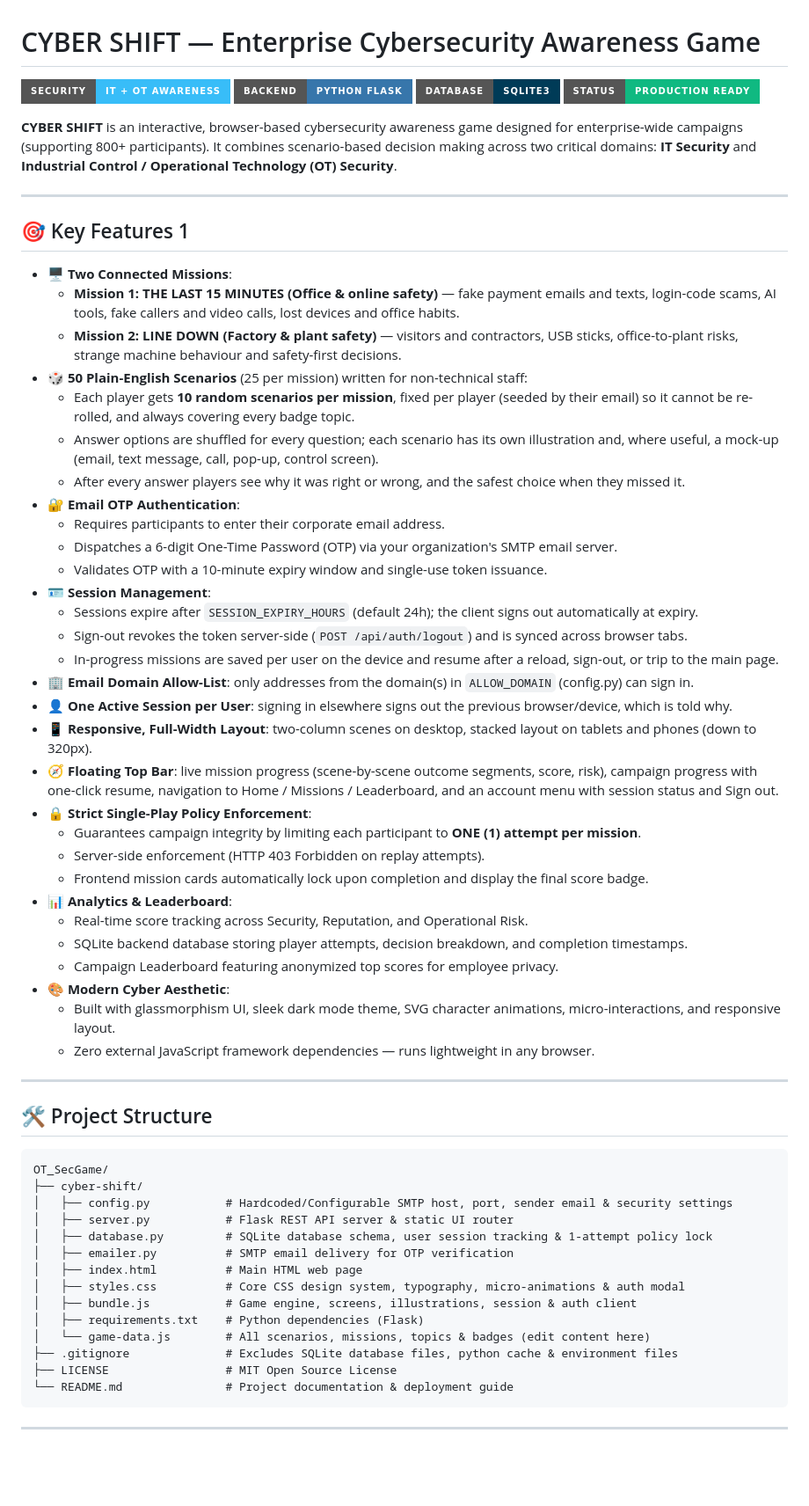
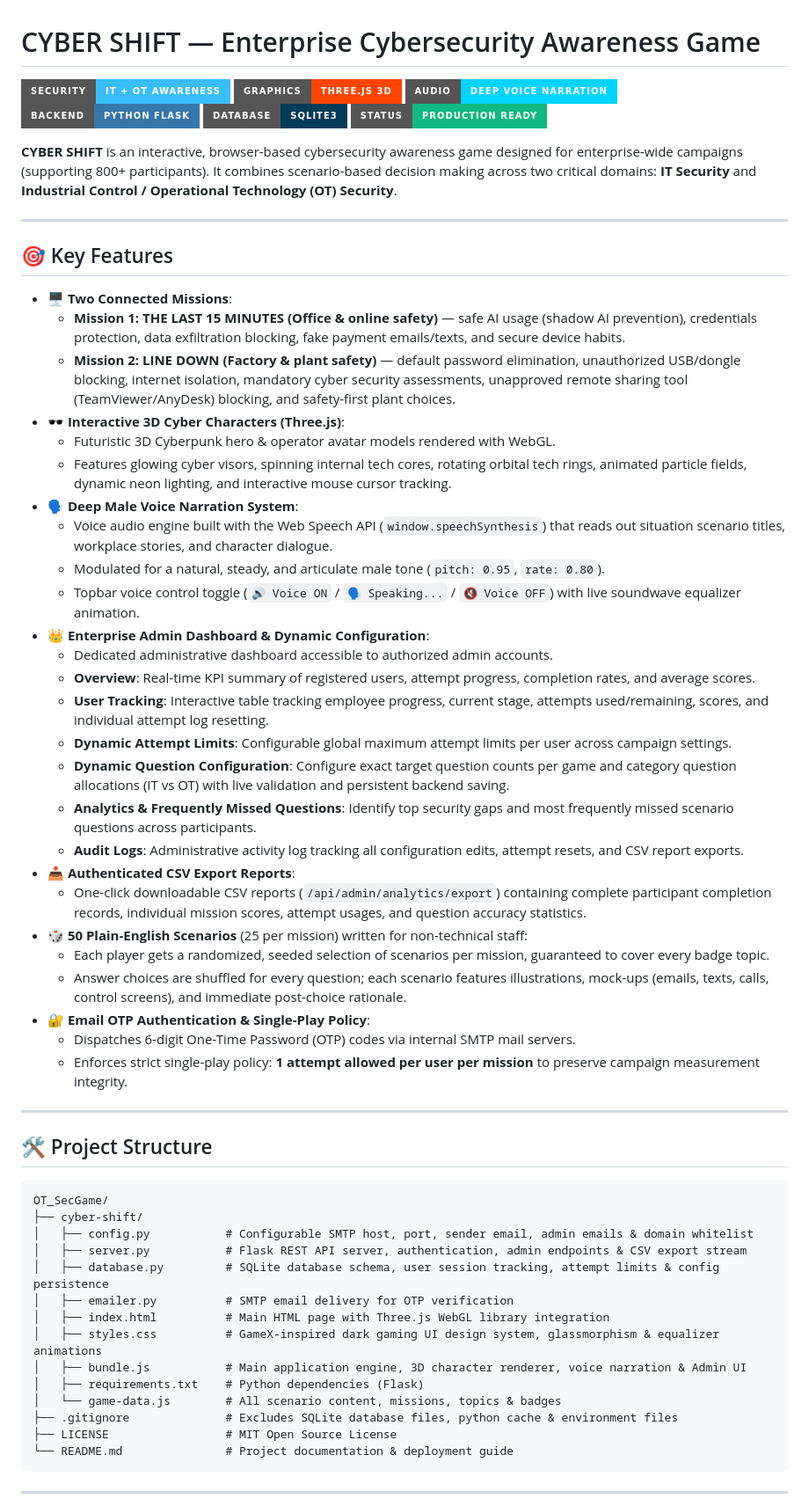
Before and after one commit to rvijshi0/OT_SecGame, a Markdown page: README.md, the part around one of its changes. Shown at 88% size. Drawn GitHub-style; badges without logos; blank space fills up the shorter version.

Commit message:
Update README.md with 3D characters, voice narration, admin dashboard, and CSV export features

````diff
--- a/README.md
+++ b/README.md
@@ -1,46 +1,44 @@
 # CYBER SHIFT — Enterprise Cybersecurity Awareness Game
 
 ![CYBER SHIFT](https://img.shields.io/badge/Security-IT%20%2B%20OT%20Awareness-38bdf8?style=for-the-badge&logo=shield)
-![Python](https://img.shields.io/badge/Backend-Python%20Flask-3776ab?style=for-the-badge&logo=python)
-![SQLite](https://img.shields.io/badge/Database-SQLite3-003b57?style=for-the-badge&logo=sqlite)
+![3D Graphics](https://img.shields.io/badge/Graphics-Three.js%203D-ff4500?style=for-the-badge&logo=three.js)
+![Voice Narration](https://img.shields.io/badge/Audio-Deep%20Voice%20Narration-00d4ff?style=for-the-badge)
+![Backend](https://img.shields.io/badge/Backend-Python%20Flask-3776ab?style=for-the-badge&logo=python)
+![Database](https://img.shields.io/badge/Database-SQLite3-003b57?style=for-the-badge&logo=sqlite)
 ![Status](https://img.shields.io/badge/Status-Production%20Ready-10b981?style=for-the-badge)
 
 **CYBER SHIFT** is an interactive, browser-based cybersecurity awareness game designed for enterprise-wide campaigns (supporting 800+ participants). It combines scenario-based decision making across two critical domains: **IT Security** and **Industrial Control / Operational Technology (OT) Security**.
 
 ---
 
-## 🎯 Key Features 1
+## 🎯 Key Features
 
 - 🖥️ **Two Connected Missions**:
-  - **Mission 1: THE LAST 15 MINUTES (Office & online safety)** — fake payment emails and texts, login-code scams, AI tools, fake callers and video calls, lost devices and office habits.
-  - **Mission 2: LINE DOWN (Factory & plant safety)** — visitors and contractors, USB sticks, office-to-plant risks, strange machine behaviour and safety-first decisions.
+  - **Mission 1: THE LAST 15 MINUTES (Office & online safety)** — safe AI usage (shadow AI prevention), credentials protection, data exfiltration blocking, fake payment emails/texts, and secure device habits.
+  - **Mission 2: LINE DOWN (Factory & plant safety)** — default password elimination, unauthorized USB/dongle blocking, internet isolation, mandatory cyber security assessments, unapproved remote sharing tool (TeamViewer/AnyDesk) blocking, and safety-first plant choices.
+- 🕶️ **Interactive 3D Cyber Characters (Three.js)**:
+  - Futuristic 3D Cyberpunk hero & operator avatar models rendered with WebGL.
+  - Features glowing cyber visors, spinning internal tech cores, rotating orbital tech rings, animated particle fields, dynamic neon lighting, and interactive mouse cursor tracking.
+- 🗣️ **Deep Male Voice Narration System**:
+  - Voice audio engine built with the Web Speech API (`window.speechSynthesis`) that reads out situation scenario titles, workplace stories, and character dialogue.
+  - Modulated for a natural, steady, and articulate male tone (`pitch: 0.95`, `rate: 0.80`).
+  - Topbar voice control toggle (`🔊 Voice ON` / `🗣️ Speaking...` / `🔇 Voice OFF`) with live soundwave equalizer animation.
+- 👑 **Enterprise Admin Dashboard & Dynamic Configuration**:
+  - Dedicated administrative dashboard accessible to authorized admin accounts.
+  - **Overview**: Real-time KPI summary of registered users, attempt progress, completion rates, and average scores.
+  - **User Tracking**: Interactive table tracking employee progress, current stage, attempts used/remaining, scores, and individual attempt log resetting.
+  - **Dynamic Attempt Limits**: Configurable global maximum attempt limits per user across campaign settings.
+  - **Dynamic Question Configuration**: Configure exact target question counts per game and category question allocations (IT vs OT) with live validation and persistent backend saving.
+  - **Analytics & Frequently Missed Questions**: Identify top security gaps and most frequently missed scenario questions across participants.
+  - **Audit Logs**: Administrative activity log tracking all configuration edits, attempt resets, and CSV report exports.
+- 📥 **Authenticated CSV Export Reports**:
+  - One-click downloadable CSV reports (`/api/admin/analytics/export`) containing complete participant completion records, individual mission scores, attempt usages, and question accuracy statistics.
 - 🎲 **50 Plain-English Scenarios** (25 per mission) written for non-technical staff:
-  - Each player gets **10 random scenarios per mission**, fixed per player (seeded by their email) so it cannot be re-rolled, and always covering every badge topic.
-  - Answer options are shuffled for every question; each scenario has its own illustration and, where useful, a mock-up (email, text message, call, pop-up, control screen).
-  - After every answer players see why it was right or wrong, and the safest choice when they missed it.
-- 🔐 **Email OTP Authentication**:
-  - Requires participants to enter their corporate email address.
-  - Dispatches a 6-digit One-Time Password (OTP) via your organization's SMTP email server.
-  - Validates OTP with a 10-minute expiry window and single-use token issuance.
-- 🪪 **Session Management**:
-  - Sessions expire after `SESSION_EXPIRY_HOURS` (default 24h); the client signs out automatically at expiry.
-  - Sign-out revokes the token server-side (`POST /api/auth/logout`) and is synced across browser tabs.
-  - In-progress missions are saved per user on the device and resume after a reload, sign-out, or trip to the main page.
-- 🏢 **Email Domain Allow-List**: only addresses from the domain(s) in `ALLOW_DOMAIN` (config.py) can sign in.
-- 👤 **One Active Session per User**: signing in elsewhere signs out the previous browser/device, which is told why.
-- 📱 **Responsive, Full-Width Layout**: two-column scenes on desktop, stacked layout on tablets and phones (down to 320px).
-- 🧭 **Floating Top Bar**: live mission progress (scene-by-scene outcome segments, score, risk), campaign progress with one-click resume, navigation to Home / Missions / Leaderboard, and an account menu with session status and Sign out.
-- 🔒 **Strict Single-Play Policy Enforcement**:
-  - Guarantees campaign integrity by limiting each participant to **ONE (1) attempt per mission**.
-  - Server-side enforcement (HTTP 403 Forbidden on replay attempts).
-  - Frontend mission cards automatically lock upon completion and display the final score badge.
-- 📊 **Analytics & Leaderboard**:
-  - Real-time score tracking across Security, Reputation, and Operational Risk.
-  - SQLite backend database storing player attempts, decision breakdown, and completion timestamps.
-  - Campaign Leaderboard featuring anonymized top scores for employee privacy.
-- 🎨 **Modern Cyber Aesthetic**:
-  - Built with glassmorphism UI, sleek dark mode theme, SVG character animations, micro-interactions, and responsive layout.
-  - Zero external JavaScript framework dependencies — runs lightweight in any browser.
+  - Each player gets a randomized, seeded selection of scenarios per mission, guaranteed to cover every badge topic.
+  - Answer choices are shuffled for every question; each scenario features illustrations, mock-ups (emails, texts, calls, control screens), and immediate post-choice rationale.
+- 🔐 **Email OTP Authentication & Single-Play Policy**:
+  - Dispatches 6-digit One-Time Password (OTP) codes via internal SMTP mail servers.
+  - Enforces strict single-play policy: **1 attempt allowed per user per mission** to preserve campaign measurement integrity.
 
 ---
 
@@ -49,15 +47,15 @@
 ```text
 OT_SecGame/
 ├── cyber-shift/
-│   ├── config.py           # Hardcoded/Configurable SMTP host, port, sender email & security settings
-│   ├── server.py           # Flask REST API server & static UI router
-│   ├── database.py         # SQLite database schema, user session tracking & 1-attempt policy lock
+│   ├── config.py           # Configurable SMTP host, port, sender email, admin emails & domain whitelist
+│   ├── server.py           # Flask REST API server, authentication, admin endpoints & CSV export stream
+│   ├── database.py         # SQLite database schema, user session tracking, attempt limits & config persistence
 │   ├── emailer.py          # SMTP email delivery for OTP verification
-│   ├── index.html          # Main HTML web page
-│   ├── styles.css          # Core CSS design system, typography, micro-animations & auth modal
-│   ├── bundle.js           # Game engine, screens, illustrations, session & auth client
+│   ├── index.html          # Main HTML page with Three.js WebGL library integration
+│   ├── styles.css          # GameX-inspired dark gaming UI design system, glassmorphism & equalizer animations
+│   ├── bundle.js           # Main application engine, 3D character renderer, voice narration & Admin UI
 │   ├── requirements.txt    # Python dependencies (Flask)
-│   └── game-data.js        # All scenarios, missions, topics & badges (edit content here)
+│   └── game-data.js        # All scenario content, missions, topics & badges
 ├── .gitignore              # Excludes SQLite database files, python cache & environment files
 ├── LICENSE                 # MIT Open Source License
 └── README.md               # Project documentation & deployment guide
````
Also changed, not shown: other parts of README.md (+17 -21 lines).
